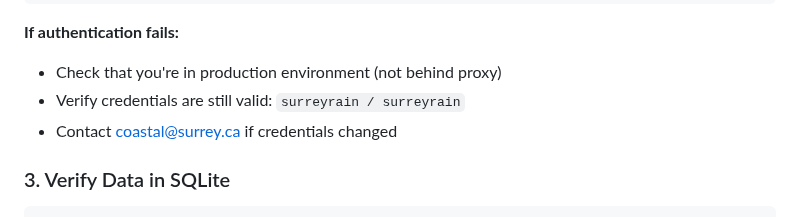
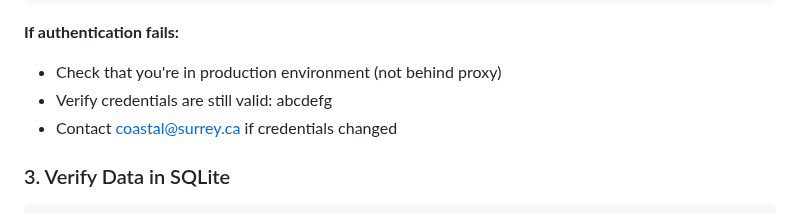
Before and after one commit to Keelando/surf-website, a Markdown page: SURREY_DEPLOYMENT.md, the part around the change. Drawn GitHub-style.

Commit message:
Update auth creds in SURREY_DEPLOYMENT.md
Removed

```diff
--- a/SURREY_DEPLOYMENT.md
+++ b/SURREY_DEPLOYMENT.md
@@ -61,7 +61,7 @@ python3 fetch_surrey_wave_v2.py
 
 **If authentication fails:**
 - Check that you're in production environment (not behind proxy)
-- Verify credentials are still valid: `surreyrain / surreyrain`
+- Verify credentials are still valid: abcdefg
 - Contact coastal@surrey.ca if credentials changed
 
 ### 3. Verify Data in SQLite
```
